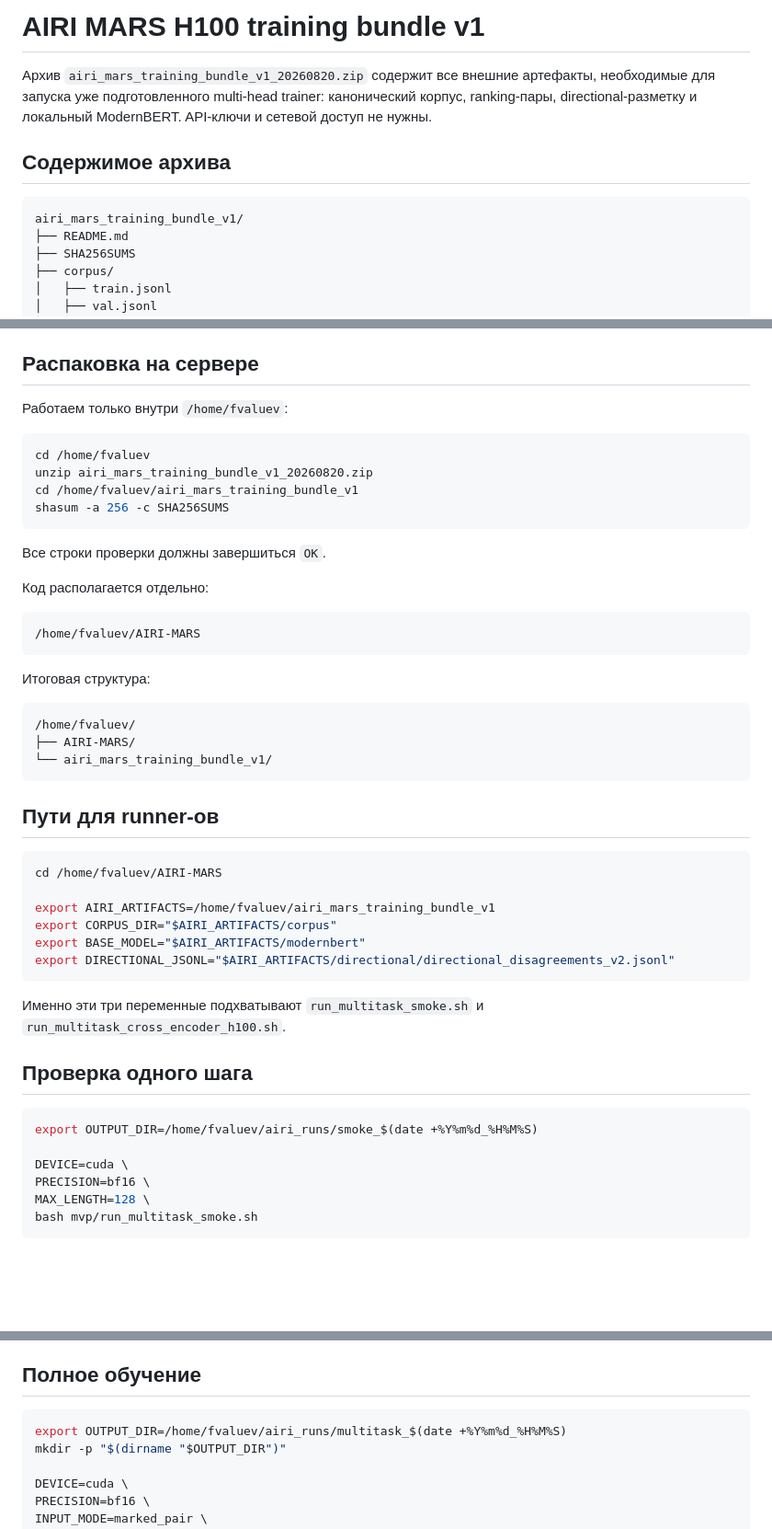
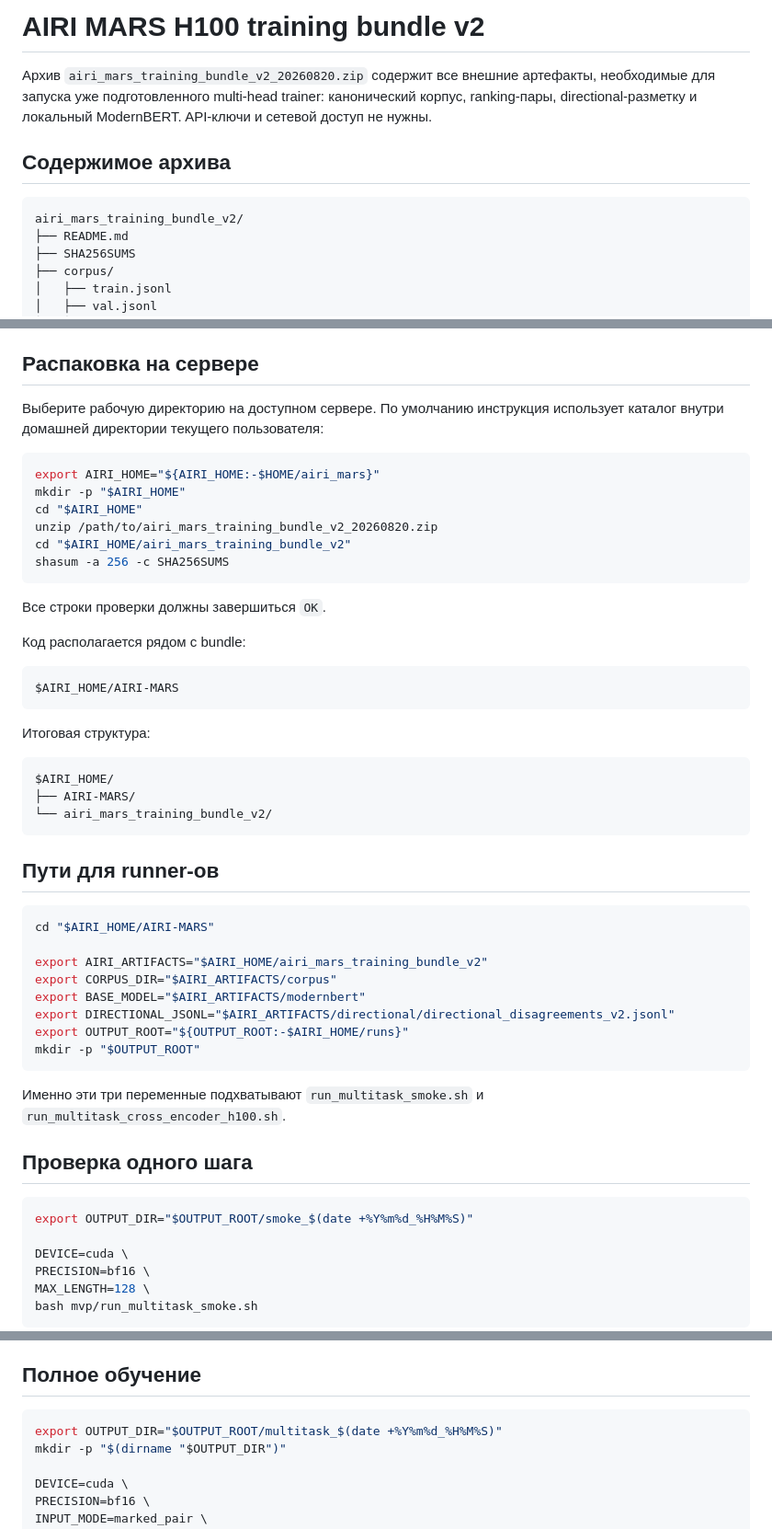
Before and after one commit to KamilIskhakov/AIRI-MARS, a Markdown page: docs/TRAINING_BUNDLE.md, 3 parts joined by grey strips. Shown at 92% size. Drawn GitHub-style; blank space fills up the shorter version.

Commit message:
Make H100 paths server-independent

````diff
--- a/docs/TRAINING_BUNDLE.md
+++ b/docs/TRAINING_BUNDLE.md
@@ -1,6 +1,6 @@
-# AIRI MARS H100 training bundle v1
+# AIRI MARS H100 training bundle v2
 
-Архив `airi_mars_training_bundle_v1_20260820.zip` содержит все внешние
+Архив `airi_mars_training_bundle_v2_20260820.zip` содержит все внешние
 артефакты, необходимые для запуска уже подготовленного multi-head trainer:
 канонический корпус, ranking-пары, directional-разметку и локальный ModernBERT.
 API-ключи и сетевой доступ не нужны.
@@ -8,7 +8,7 @@ API-ключи и сетевой доступ не нужны.
 ## Содержимое архива
 
 ```text
-airi_mars_training_bundle_v1/
+airi_mars_training_bundle_v2/
 ├── README.md
 ├── SHA256SUMS
 ├── corpus/
@@ -33,40 +33,45 @@ airi_mars_training_bundle_v1/
 
 ## Распаковка на сервере
 
-Работаем только внутри `/home/fvaluev`:
+Выберите рабочую директорию на доступном сервере. По умолчанию инструкция
+использует каталог внутри домашней директории текущего пользователя:
 
 ```bash
-cd /home/fvaluev
-unzip airi_mars_training_bundle_v1_20260820.zip
-cd /home/fvaluev/airi_mars_training_bundle_v1
+export AIRI_HOME="${AIRI_HOME:-$HOME/airi_mars}"
+mkdir -p "$AIRI_HOME"
+cd "$AIRI_HOME"
+unzip /path/to/airi_mars_training_bundle_v2_20260820.zip
+cd "$AIRI_HOME/airi_mars_training_bundle_v2"
 shasum -a 256 -c SHA256SUMS
 ```
 
 Все строки проверки должны завершиться `OK`.
 
-Код располагается отдельно:
+Код располагается рядом с bundle:
 
 ```text
-/home/fvaluev/AIRI-MARS
+$AIRI_HOME/AIRI-MARS
 ```
 
 Итоговая структура:
 
 ```text
-/home/fvaluev/
+$AIRI_HOME/
 ├── AIRI-MARS/
-└── airi_mars_training_bundle_v1/
+└── airi_mars_training_bundle_v2/
 ```
 
 ## Пути для runner-ов
 
 ```bash
-cd /home/fvaluev/AIRI-MARS
+cd "$AIRI_HOME/AIRI-MARS"
 
-export AIRI_ARTIFACTS=/home/fvaluev/airi_mars_training_bundle_v1
+export AIRI_ARTIFACTS="$AIRI_HOME/airi_mars_training_bundle_v2"
 export CORPUS_DIR="$AIRI_ARTIFACTS/corpus"
 export BASE_MODEL="$AIRI_ARTIFACTS/modernbert"
 export DIRECTIONAL_JSONL="$AIRI_ARTIFACTS/directional/directional_disagreements_v2.jsonl"
+export OUTPUT_ROOT="${OUTPUT_ROOT:-$AIRI_HOME/runs}"
+mkdir -p "$OUTPUT_ROOT"
 ```
 
 Именно эти три переменные подхватывают `run_multitask_smoke.sh` и
@@ -75,7 +80,7 @@ export DIRECTIONAL_JSONL="$AIRI_ARTIFACTS/directional/directional_disagreements_
 ## Проверка одного шага
 
 ```bash
-export OUTPUT_DIR=/home/fvaluev/airi_runs/smoke_$(date +%Y%m%d_%H%M%S)
+export OUTPUT_DIR="$OUTPUT_ROOT/smoke_$(date +%Y%m%d_%H%M%S)"
 
 DEVICE=cuda \
 PRECISION=bf16 \
@@ -97,7 +102,7 @@ backward, optimizer step, validation, сохранение, повторную
 ## Полное обучение
 
 ```bash
-export OUTPUT_DIR=/home/fvaluev/airi_runs/multitask_$(date +%Y%m%d_%H%M%S)
+export OUTPUT_DIR="$OUTPUT_ROOT/multitask_$(date +%Y%m%d_%H%M%S)"
 mkdir -p "$(dirname "$OUTPUT_DIR")"
 
 DEVICE=cuda \
````
Also changed, not shown: docs/H100_TRAINING.md (+13 -11 lines).
